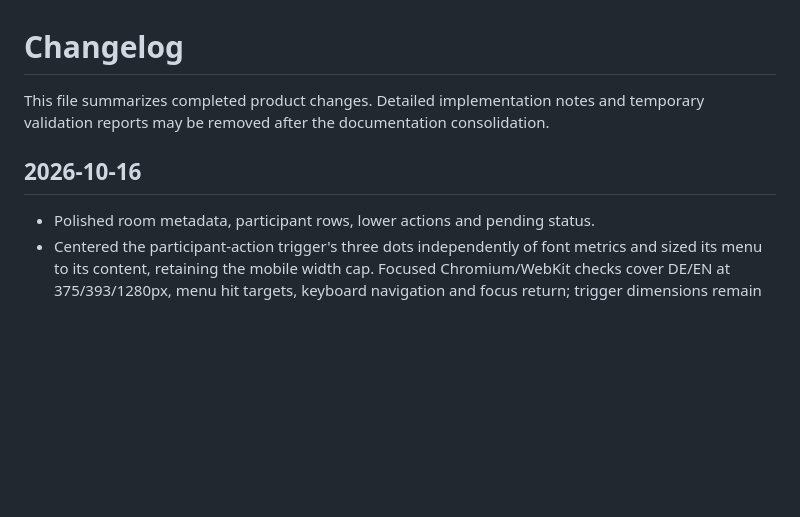
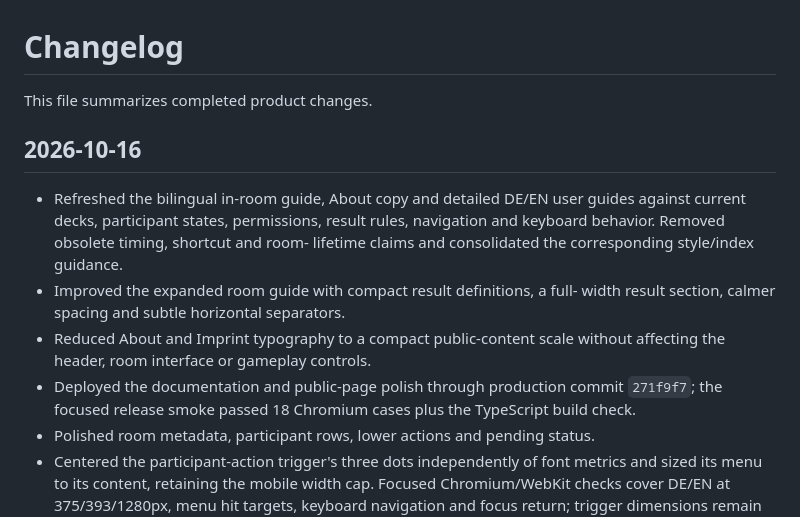
Before and after one commit to nox-vobiscum/estpoker, a Markdown page: CHANGELOG.md, the part around the change. Drawn GitHub-style; blank space fills up the shorter version.

Commit message:
docs: finalize documentation refresh

```diff
--- a/CHANGELOG.md
+++ b/CHANGELOG.md
@@ -1,10 +1,20 @@
 # Changelog
 
-This file summarizes completed product changes. Detailed implementation notes and
-temporary validation reports may be removed after the documentation consolidation.
+This file summarizes completed product changes.
 
 ## 2026-10-16
 
+- Refreshed the bilingual in-room guide, About copy and detailed DE/EN user
+  guides against current decks, participant states, permissions, result rules,
+  navigation and keyboard behavior. Removed obsolete timing, shortcut and room-
+  lifetime claims and consolidated the corresponding style/index guidance.
+- Improved the expanded room guide with compact result definitions, a full-
+  width result section, calmer spacing and subtle horizontal separators.
+- Reduced About and Imprint typography to a compact public-content scale without
+  affecting the header, room interface or gameplay controls.
+- Deployed the documentation and public-page polish through production commit
+  `271f9f7`; the focused release smoke passed 18 Chromium cases plus the
+  TypeScript build check.
 - Polished room metadata, participant rows, lower actions and pending status.
 - Centered the participant-action trigger's three dots independently of font
   metrics and sized its menu to its content, retaining the mobile width cap.
```
Also changed, not shown: docs/BRIEFING.md (+6 -6 lines), docs/PLANNING-POKER-DOCS-REFRESH.md (deleted, +0 -376 lines).
